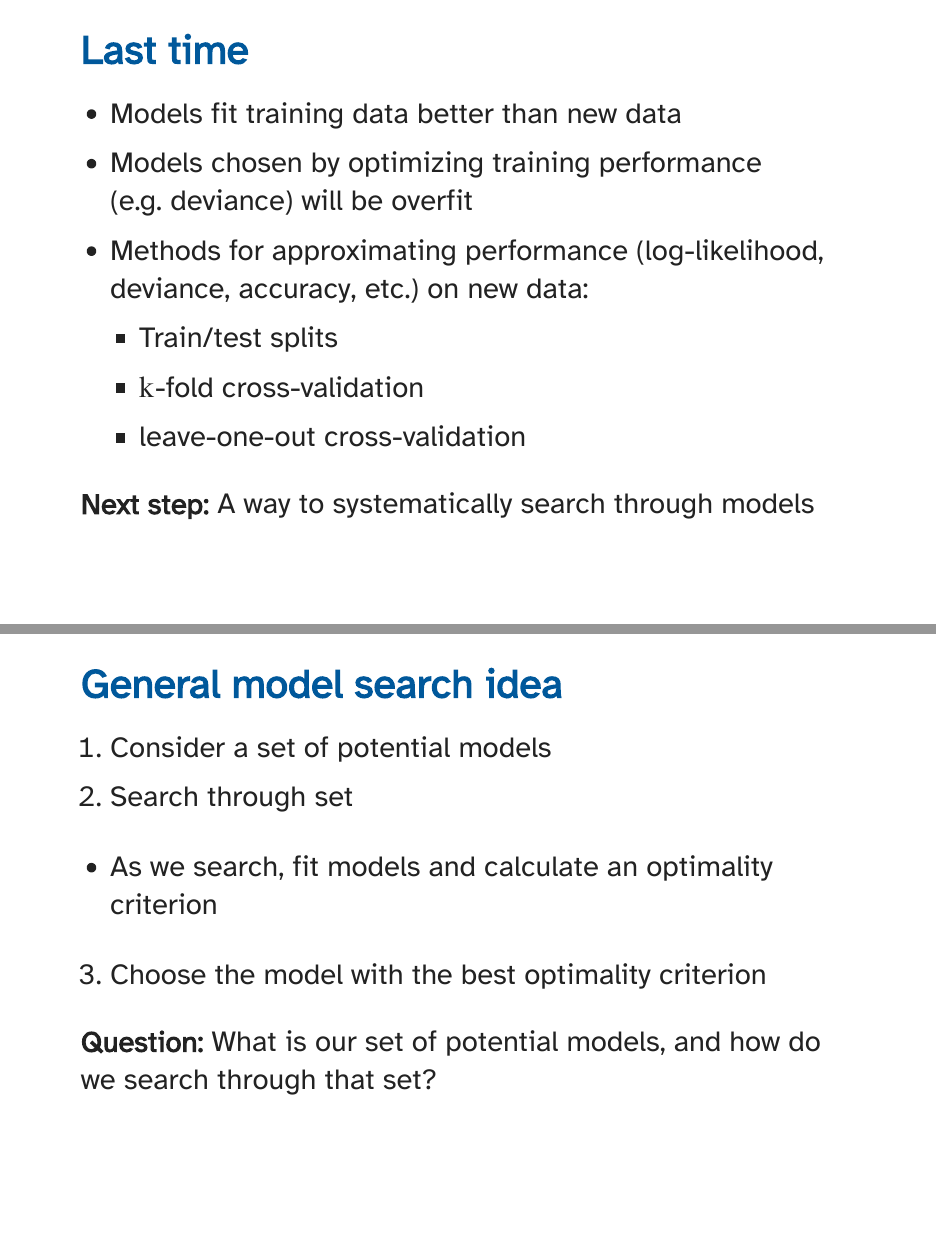
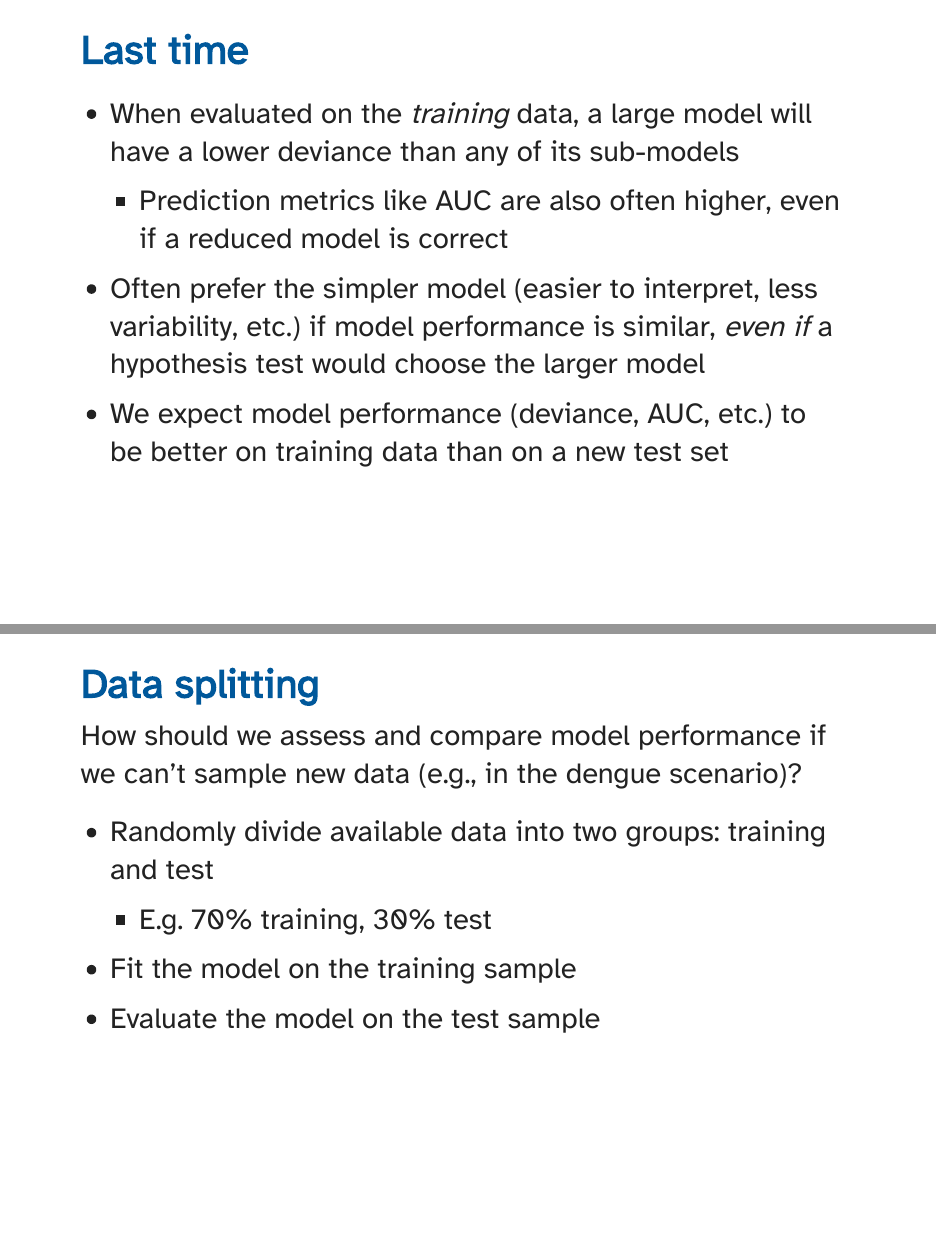
Before and after one commit to sta712-f23/sta712-f23.github.io, a Quarto document (slides/lecture_5.qmd): pages 2 and 3 of 11 before the commit and pages 2 and 3 of 15 after it, joined at a grey line. The pictures show the output file slides/lecture_5.pdf that the author committed with the source.

Commit message:
updating lecture 5

```diff
--- a/slides/lecture_5.qmd
+++ b/slides/lecture_5.qmd
@@ -12,9 +12,16 @@ editor_options:
 
 ## Last time
 
-* Models fit training data better than new data
-* Models chosen by optimizing training performance (e.g. deviance) will be overfit
-* Methods for approximating performance (log-likelihood, deviance, accuracy, etc.) on new data:
-  * Train/test splits
-  * $k$-fold cross-validation
-  * leave-one-out cross-validation
+-   When evaluated on the *training* data, a large model will have a lower deviance than any of its sub-models
+    -   Prediction metrics like AUC are also often higher, even if a reduced model is correct
+-   Often prefer the simpler model (easier to interpret, less variability, etc.) if model performance is similar, *even if* a hypothesis test would choose the larger model
+-   We expect model performance (deviance, AUC, etc.) to be better on training data than on a new test set
+
+## Data splitting
+
+How should we assess and compare model performance if we can't sample new data (e.g., in the dengue scenario)?
+
+-   Randomly divide available data into two groups: training and test
+    -   E.g. 70% training, 30% test
+-   Fit the model on the training sample
+-   Evaluate the model on the test sample
```
Also changed, not shown: slides/lecture_5.html, slides/lecture_5.pdf, slides/lecture_5.qmd (25 more changed lines).
